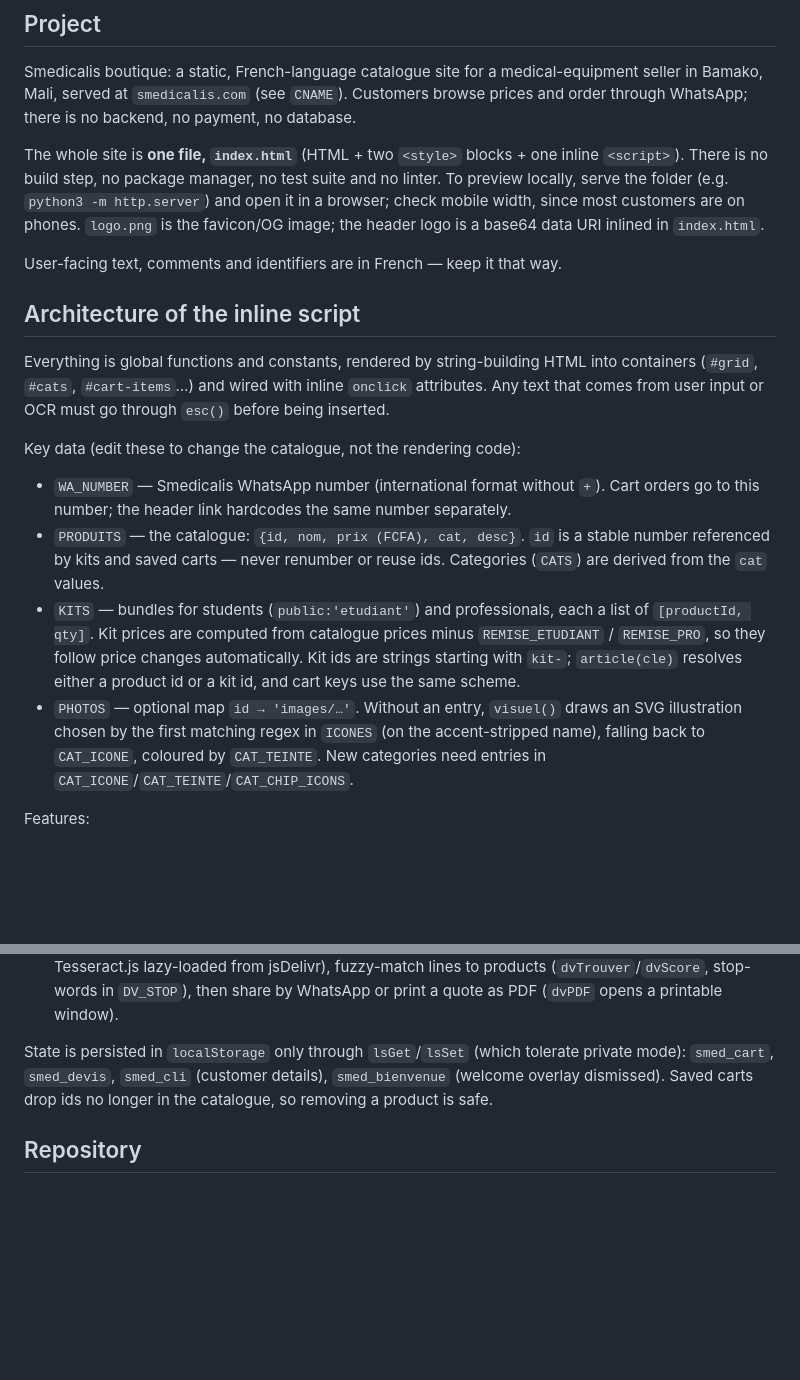
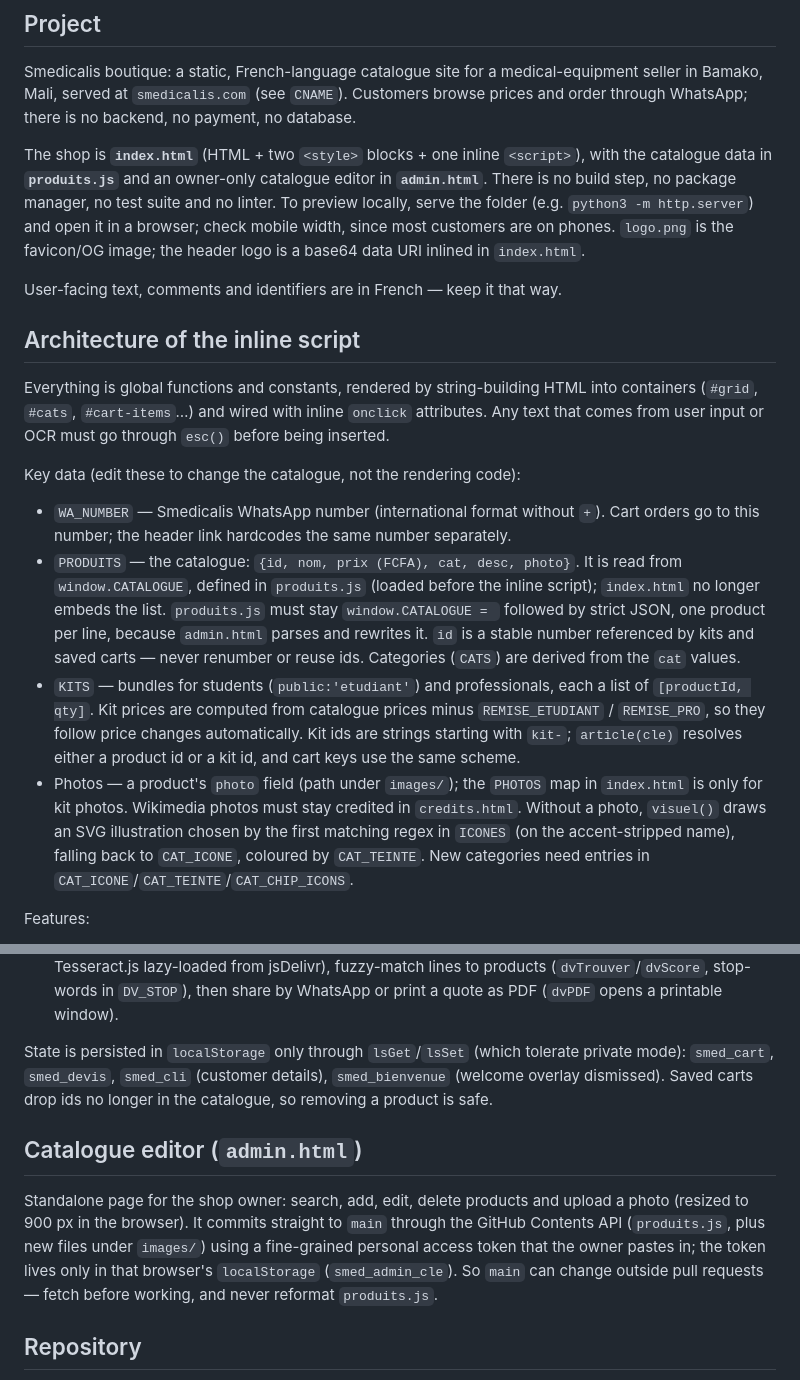
Before and after one commit to mamarisacko-gif/Smedicalis-boutique-, a Markdown page: CLAUDE.md, 2 parts joined by grey strips. Rendered like a GitHub page; blank space fills up the shorter version.

Commit message:
Met à jour CLAUDE.md : catalogue dans produits.js et page admin.html
Co-Authored-By: Claude Fable 5.2 <noreply@anthropic.com>
Claude-Session: https://claude.ai/code/session_017A8wPkrRsEa6hN56ikdsdR

```diff
--- a/CLAUDE.md
+++ b/CLAUDE.md
@@ -6,7 +6,7 @@ This file provides guidance to Claude Code (claude.ai/code) when working with co
 
 Smedicalis boutique: a static, French-language catalogue site for a medical-equipment seller in Bamako, Mali, served at `smedicalis.com` (see `CNAME`). Customers browse prices and order through WhatsApp; there is no backend, no payment, no database.
 
-The whole site is **one file, `index.html`** (HTML + two `<style>` blocks + one inline `<script>`). There is no build step, no package manager, no test suite and no linter. To preview locally, serve the folder (e.g. `python3 -m http.server`) and open it in a browser; check mobile width, since most customers are on phones. `logo.png` is the favicon/OG image; the header logo is a base64 data URI inlined in `index.html`.
+The shop is **`index.html`** (HTML + two `<style>` blocks + one inline `<script>`), with the catalogue data in **`produits.js`** and an owner-only catalogue editor in **`admin.html`**. There is no build step, no package manager, no test suite and no linter. To preview locally, serve the folder (e.g. `python3 -m http.server`) and open it in a browser; check mobile width, since most customers are on phones. `logo.png` is the favicon/OG image; the header logo is a base64 data URI inlined in `index.html`.
 
 User-facing text, comments and identifiers are in French — keep it that way.
 
@@ -16,9 +16,9 @@ Everything is global functions and constants, rendered by string-building HTML i
 
 Key data (edit these to change the catalogue, not the rendering code):
 - `WA_NUMBER` — Smedicalis WhatsApp number (international format without `+`). Cart orders go to this number; the header link hardcodes the same number separately.
-- `PRODUITS` — the catalogue: `{id, nom, prix (FCFA), cat, desc}`. `id` is a stable number referenced by kits and saved carts — never renumber or reuse ids. Categories (`CATS`) are derived from the `cat` values.
+- `PRODUITS` — the catalogue: `{id, nom, prix (FCFA), cat, desc, photo}`. It is read from `window.CATALOGUE`, defined in `produits.js` (loaded before the inline script); `index.html` no longer embeds the list. `produits.js` must stay `window.CATALOGUE = ` followed by strict JSON, one product per line, because `admin.html` parses and rewrites it. `id` is a stable number referenced by kits and saved carts — never renumber or reuse ids. Categories (`CATS`) are derived from the `cat` values.
 - `KITS` — bundles for students (`public:'etudiant'`) and professionals, each a list of `[productId, qty]`. Kit prices are computed from catalogue prices minus `REMISE_ETUDIANT` / `REMISE_PRO`, so they follow price changes automatically. Kit ids are strings starting with `kit-`; `article(cle)` resolves either a product id or a kit id, and cart keys use the same scheme.
-- `PHOTOS` — optional map `id → 'images/…'`. Without an entry, `visuel()` draws an SVG illustration chosen by the first matching regex in `ICONES` (on the accent-stripped name), falling back to `CAT_ICONE`, coloured by `CAT_TEINTE`. New categories need entries in `CAT_ICONE`/`CAT_TEINTE`/`CAT_CHIP_ICONS`.
+- Photos — a product's `photo` field (path under `images/`); the `PHOTOS` map in `index.html` is only for kit photos. Wikimedia photos must stay credited in `credits.html`. Without a photo, `visuel()` draws an SVG illustration chosen by the first matching regex in `ICONES` (on the accent-stripped name), falling back to `CAT_ICONE`, coloured by `CAT_TEINTE`. New categories need entries in `CAT_ICONE`/`CAT_TEINTE`/`CAT_CHIP_ICONS`.
 
 Features:
 - **Catalogue & cart**: filtering by category/audience, search (on precomputed `p._q`, normalised by `dvNorm`), sorting; cart checkout (`envoyerWhatsApp`) validates customer name/phone/location and opens WhatsApp (`api.whatsapp.com/send?phone=WA_NUMBER`) with the order text. Quote and share buttons instead open `wa.me/?text=` with no recipient so the customer picks one.
@@ -26,6 +26,10 @@ Features:
 
 State is persisted in `localStorage` only through `lsGet`/`lsSet` (which tolerate private mode): `smed_cart`, `smed_devis`, `smed_cli` (customer details), `smed_bienvenue` (welcome overlay dismissed). Saved carts drop ids no longer in the catalogue, so removing a product is safe.
 
+## Catalogue editor (`admin.html`)
+
+Standalone page for the shop owner: search, add, edit, delete products and upload a photo (resized to 900 px in the browser). It commits straight to `main` through the GitHub Contents API (`produits.js`, plus new files under `images/`) using a fine-grained personal access token that the owner pastes in; the token lives only in that browser's `localStorage` (`smed_admin_cle`). So `main` can change outside pull requests — fetch before working, and never reformat `produits.js`.
+
 ## Repository
 
 `.claude/settings.json` enables Claude Code plugins (supabase, vercel, oh-my-claudecode, chrome-devtools-mcp) from their marketplaces.
```
